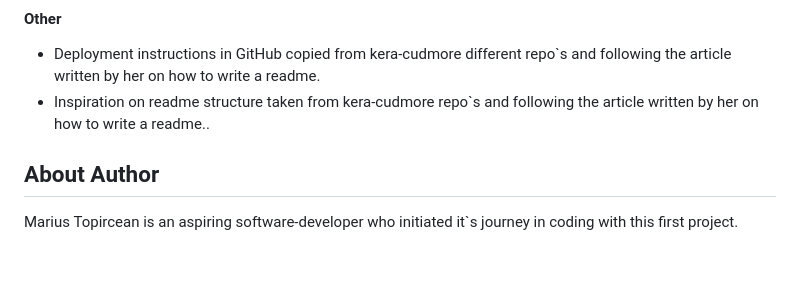
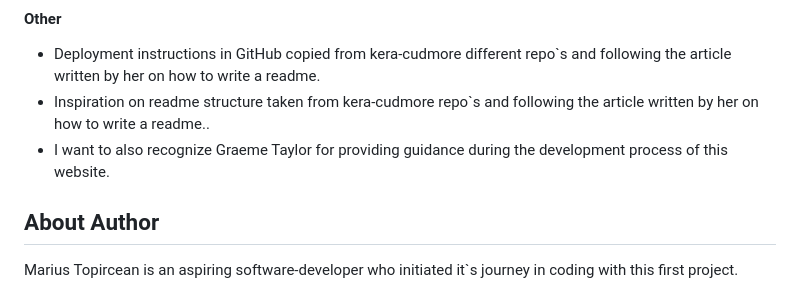
Before and after one commit to Code-Institute-Submissions/mtopircean-project2, a Markdown page: README.md, the part around the change. Rendered like a GitHub page; blank space fills up the shorter version.

Commit message:
Updated credits section in README.

```diff
--- a/README.md
+++ b/README.md
@@ -451,6 +451,7 @@ closeRandom.onclick = function () {
 #### Other
 * Deployment instructions in GitHub copied from kera-cudmore different repo`s and following the article written by her on how to write a readme.
 * Inspiration on readme structure taken from kera-cudmore repo`s and following the article written by her on how to write a readme..
+* I want to also recognize Graeme Taylor for providing guidance during the development process of this website.
 
 
 ## About Author
```
